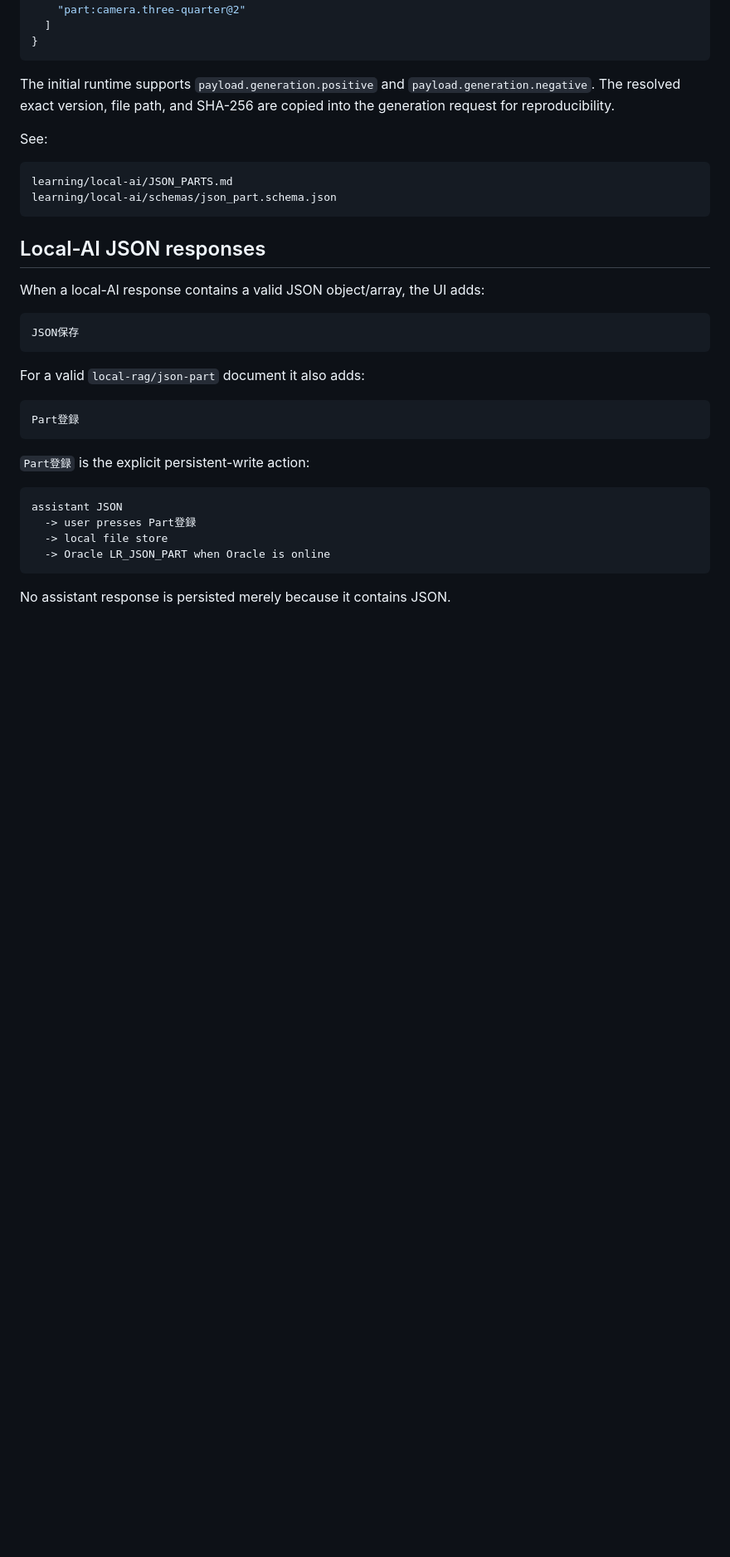
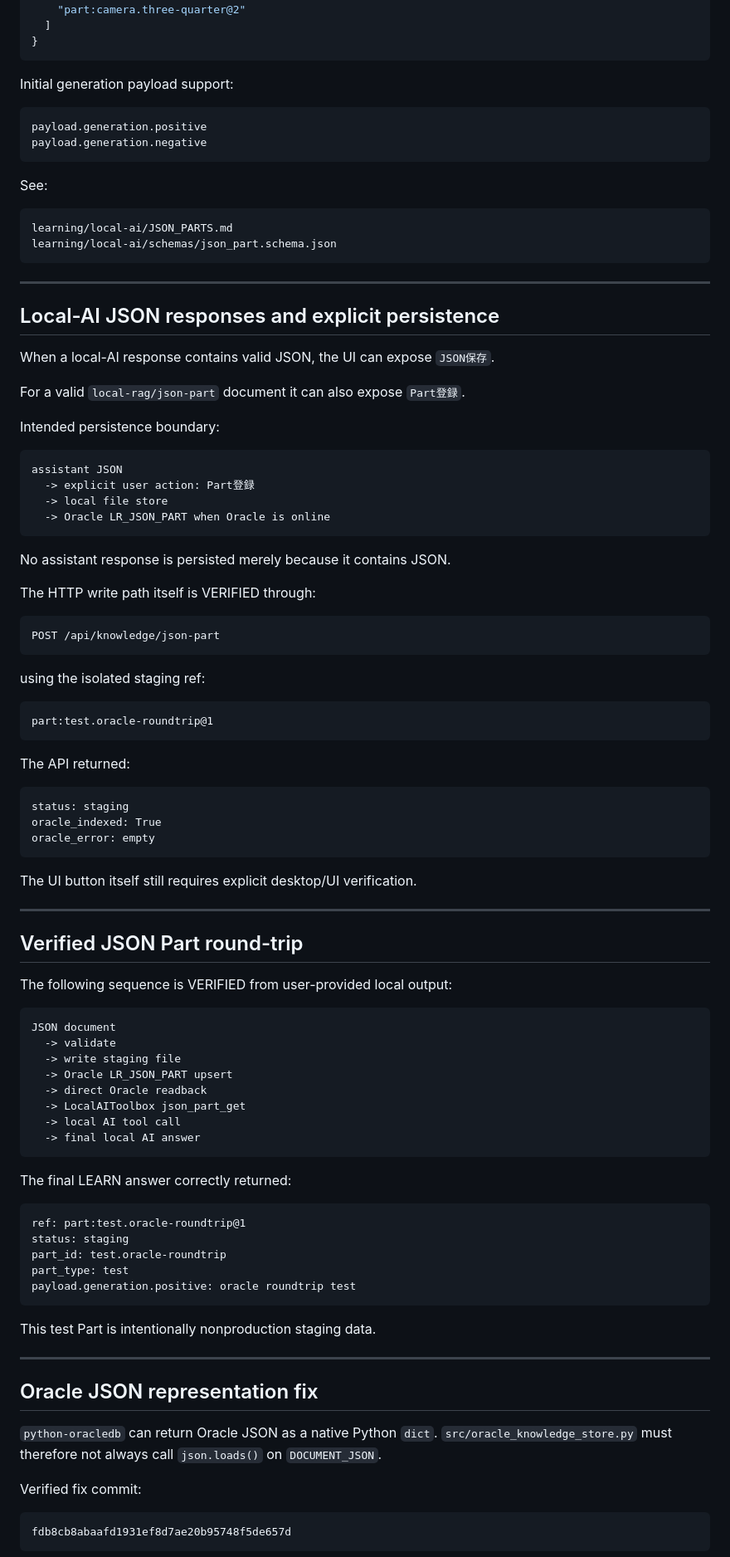
Before and after one commit to Pin-Gin/local-image-generator, a Markdown page: docs/local-ai/LOCAL_TOOLS_AND_ORACLE.md, the part around one of its changes. Shown at 83% size. GitHub-like rendering; blank space fills up the shorter version.

Commit message:
Record verified Oracle and local-AI tool round-trip

````diff
--- a/docs/local-ai/LOCAL_TOOLS_AND_ORACLE.md
+++ b/docs/local-ai/LOCAL_TOOLS_AND_ORACLE.md
@@ -126,7 +161,12 @@ Generation input can reuse exact parts:
 }
 ```
 
-The initial runtime supports `payload.generation.positive` and `payload.generation.negative`. The resolved exact version, file path, and SHA-256 are copied into the generation request for reproducibility.
+Initial generation payload support:
+
+```text
+payload.generation.positive
+payload.generation.negative
+```
 
 See:
 
@@ -135,28 +175,85 @@ learning/local-ai/JSON_PARTS.md
 learning/local-ai/schemas/json_part.schema.json
 ```
 
-## Local-AI JSON responses
+---
 
-When a local-AI response contains a valid JSON object/array, the UI adds:
+## Local-AI JSON responses and explicit persistence
 
-```text
-JSON保存
-```
+When a local-AI response contains valid JSON, the UI can expose `JSON保存`.
 
-For a valid `local-rag/json-part` document it also adds:
+For a valid `local-rag/json-part` document it can also expose `Part登録`.
 
-```text
-Part登録
-```
-
-`Part登録` is the explicit persistent-write action:
+Intended persistence boundary:
 
 ```text
 assistant JSON
-  -> user presses Part登録
+  -> explicit user action: Part登録
   -> local file store
   -> Oracle LR_JSON_PART when Oracle is online
 ```
 
 No assistant response is persisted merely because it contains JSON.
 
+The HTTP write path itself is VERIFIED through:
+
+```text
+POST /api/knowledge/json-part
+```
+
+using the isolated staging ref:
+
+```text
+part:test.oracle-roundtrip@1
+```
+
+The API returned:
+
+```text
+status: staging
+oracle_indexed: True
+oracle_error: empty
+```
+
+The UI button itself still requires explicit desktop/UI verification.
+
+---
+
+## Verified JSON Part round-trip
+
+The following sequence is VERIFIED from user-provided local output:
+
+```text
+JSON document
+  -> validate
+  -> write staging file
+  -> Oracle LR_JSON_PART upsert
+  -> direct Oracle readback
+  -> LocalAIToolbox json_part_get
+  -> local AI tool call
+  -> final local AI answer
+```
+
+The final LEARN answer correctly returned:
+
+```text
+ref: part:test.oracle-roundtrip@1
+status: staging
+part_id: test.oracle-roundtrip
+part_type: test
+payload.generation.positive: oracle roundtrip test
+```
+
+This test Part is intentionally nonproduction staging data.
+
+---
+
+## Oracle JSON representation fix
+
+`python-oracledb` can return Oracle JSON as a native Python `dict`. `src/oracle_knowledge_store.py` must therefore not always call `json.loads()` on `DOCUMENT_JSON`.
+
+Verified fix commit:
+
+```text
+fdb8cb8abaafd1931ef8d7ae20b95748f5de657d
+```
+
````
Also changed, not shown: other parts of docs/local-ai/LOCAL_TOOLS_AND_ORACLE.md (+136 -37 lines).
